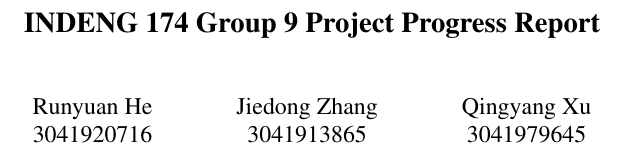
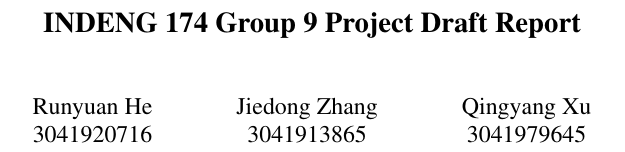
Before and after one commit to momoway/llm-infer-report, a LaTeX paper (main.tex): part of one column of page 1 of 6, cut so that both start at the same text. Compiled offline with pdfLaTeX.

Commit message:
change title

```diff
--- a/main.tex
+++ b/main.tex
@@ -44,7 +44,7 @@
 %don't want date printed
 \date{}
 %make title bold and 14 pt font (Latex default is non-bold, 16 pt)
-\title{\Large \bf INDENG 174 Group 9 Project Progress Report}
+\title{\Large \bf INDENG 174 Group 9 Project Draft Report}
 \author{
 {\rm Runyuan He} \\
 {\rm 3041920716}
```
